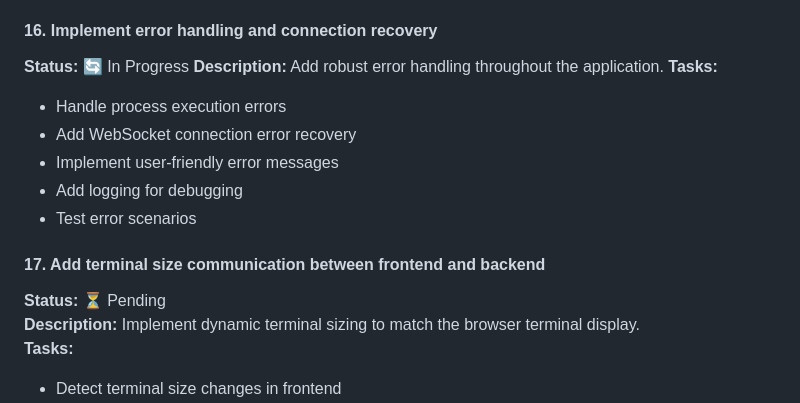
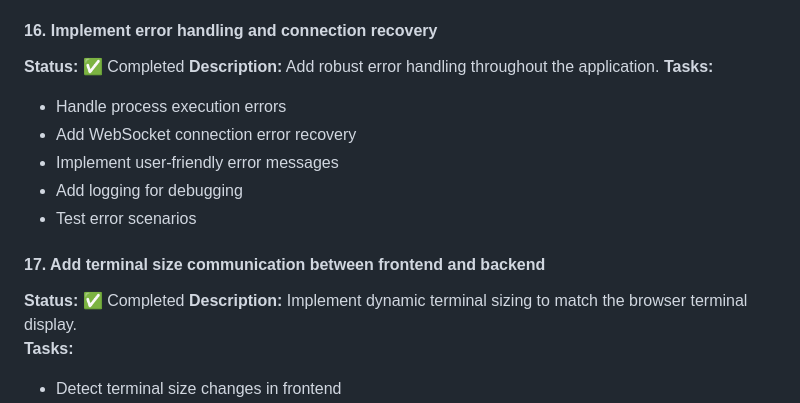
Before and after one commit to fadenb/mtronaut, a Markdown page: docs/todo.md, the part around the change. GitHub-like rendering.

Commit message:
docs: Update todo list with completed tasks for error handling and terminal resize

```diff
--- a/docs/todo.md
+++ b/docs/todo.md
@@ -185,7 +185,7 @@ When resuming work on this project, review the current status below and pick up
 - Verify all tools work properly in PTY environment
 
 #### 16. Implement error handling and connection recovery
-**Status:** 🔄 In Progress
+**Status:** ✅ Completed
 **Description:** Add robust error handling throughout the application.
 **Tasks:**
 - Handle process execution errors
@@ -195,7 +195,7 @@ When resuming work on this project, review the current status below and pick up
 - Test error scenarios
 
 #### 17. Add terminal size communication between frontend and backend
-**Status:** ⏳ Pending
+**Status:** ✅ Completed
 **Description:** Implement dynamic terminal sizing to match the browser terminal display.
 **Tasks:**
 - Detect terminal size changes in frontend
```
